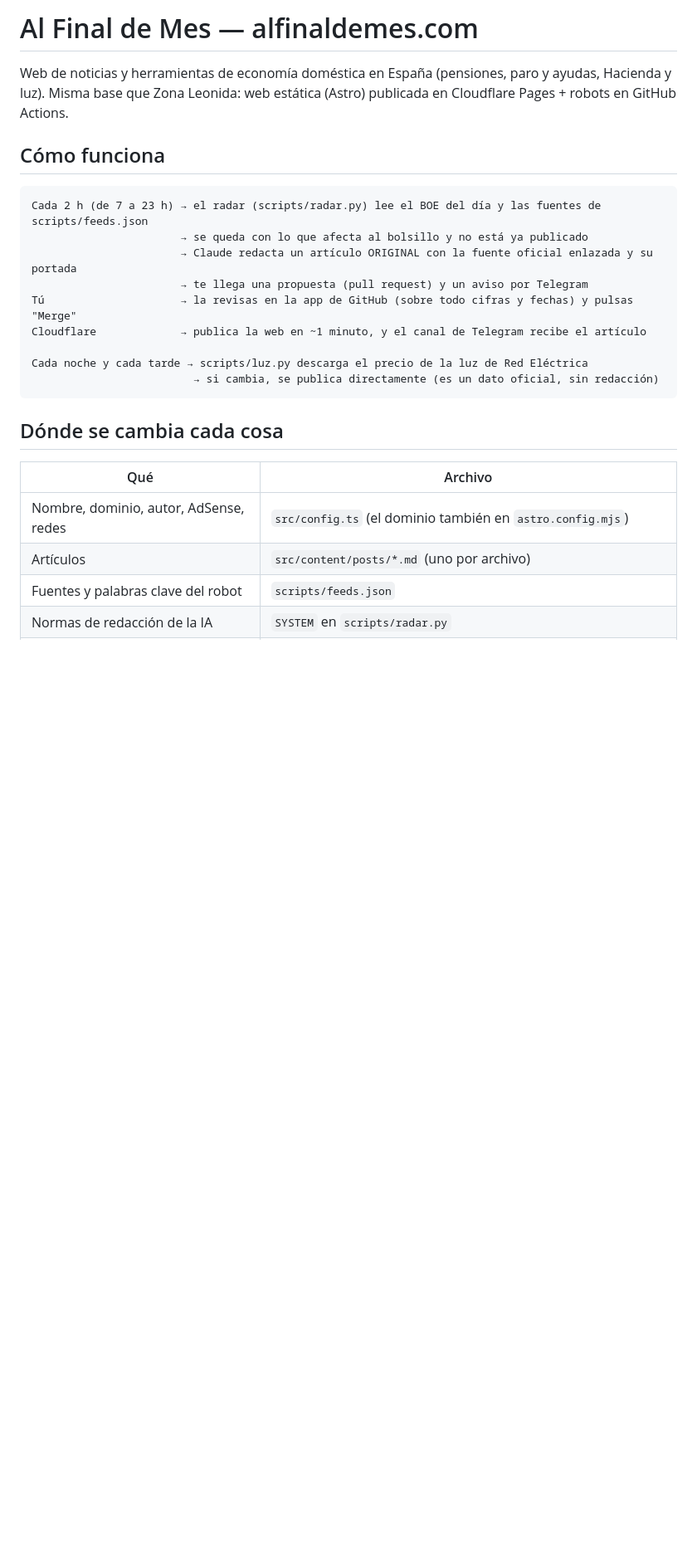
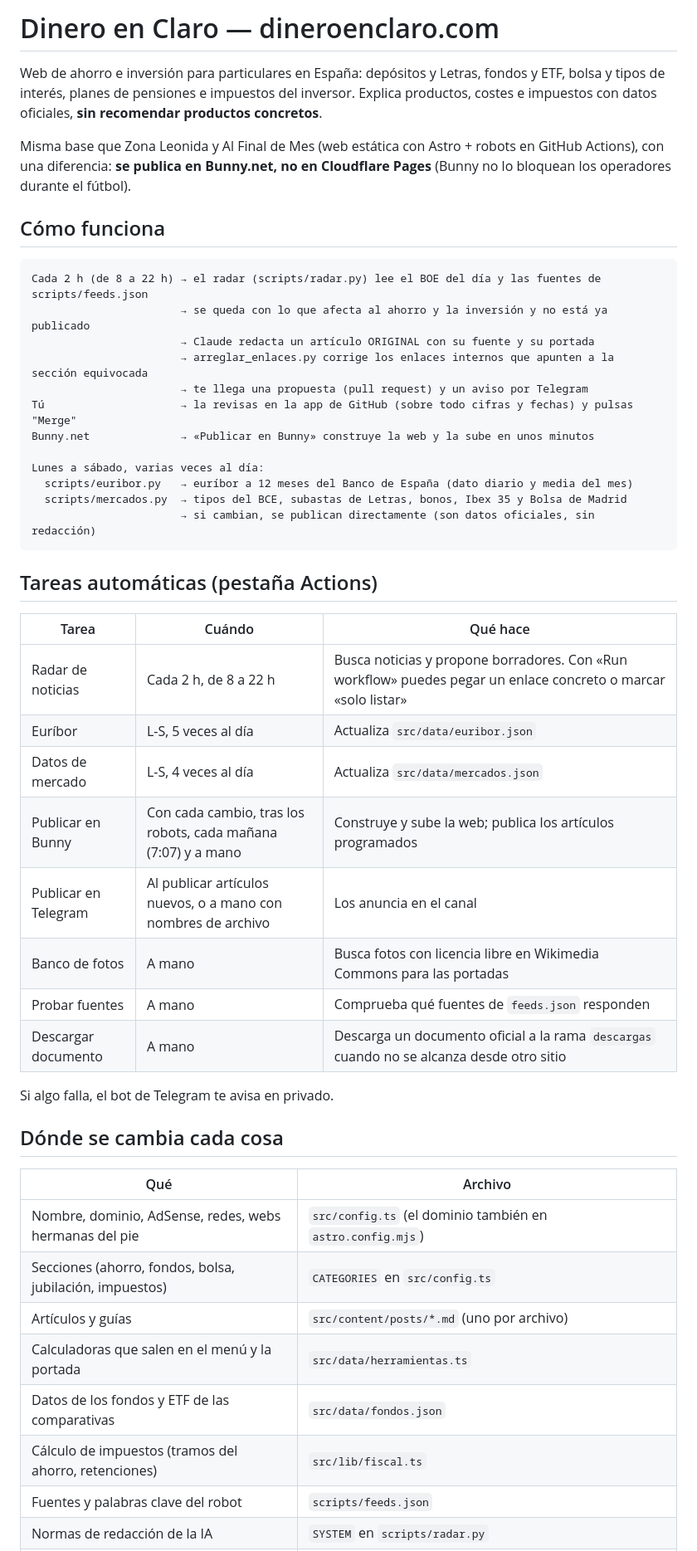
Before and after one commit to marcosflls-ctrl/dinero-en-claro, a Markdown page: README.md, the part around one of its changes. Shown at 83% size. GitHub-like rendering; blank space fills up the shorter version.

````diff
--- a/README.md
+++ b/README.md
@@ -1,27 +1,53 @@
-# Al Final de Mes — alfinaldemes.com
+# Dinero en Claro — dineroenclaro.com
 
-Web de noticias y herramientas de economía doméstica en España (pensiones, paro y ayudas, Hacienda y luz).
-Misma base que Zona Leonida: web estática (Astro) publicada en Cloudflare Pages + robots en GitHub Actions.
+Web de ahorro e inversión para particulares en España: depósitos y Letras, fondos y ETF, bolsa y tipos de interés,
+planes de pensiones e impuestos del inversor. Explica productos, costes e impuestos con datos oficiales,
+**sin recomendar productos concretos**.
+
+Misma base que Zona Leonida y Al Final de Mes (web estática con Astro + robots en GitHub Actions), con una diferencia:
+**se publica en Bunny.net, no en Cloudflare Pages** (Bunny no lo bloquean los operadores durante el fútbol).
 
 ## Cómo funciona
 
 ```
-Cada 2 h (de 7 a 23 h) → el radar (scripts/radar.py) lee el BOE del día y las fuentes de scripts/feeds.json
-                       → se queda con lo que afecta al bolsillo y no está ya publicado
-                       → Claude redacta un artículo ORIGINAL con la fuente oficial enlazada y su portada
+Cada 2 h (de 8 a 22 h) → el radar (scripts/radar.py) lee el BOE del día y las fuentes de scripts/feeds.json
+                       → se queda con lo que afecta al ahorro y la inversión y no está ya publicado
+                       → Claude redacta un artículo ORIGINAL con su fuente y su portada
+                       → arreglar_enlaces.py corrige los enlaces internos que apunten a la sección equivocada
                        → te llega una propuesta (pull request) y un aviso por Telegram
 Tú                     → la revisas en la app de GitHub (sobre todo cifras y fechas) y pulsas "Merge"
-Cloudflare             → publica la web en ~1 minuto, y el canal de Telegram recibe el artículo
+Bunny.net              → «Publicar en Bunny» construye la web y la sube en unos minutos
 
-Cada noche y cada tarde → scripts/luz.py descarga el precio de la luz de Red Eléctrica
-                         → si cambia, se publica directamente (es un dato oficial, sin redacción)
+Lunes a sábado, varias veces al día:
+  scripts/euribor.py   → euríbor a 12 meses del Banco de España (dato diario y media del mes)
+  scripts/mercados.py  → tipos del BCE, subastas de Letras, bonos, Ibex 35 y Bolsa de Madrid
+                       → si cambian, se publican directamente (son datos oficiales, sin redacción)
 ```
+
+## Tareas automáticas (pestaña Actions)
+
+| Tarea | Cuándo | Qué hace |
+|---|---|---|
+| Radar de noticias | Cada 2 h, de 8 a 22 h | Busca noticias y propone borradores. Con «Run workflow» puedes pegar un enlace concreto o marcar «solo listar» |
+| Euríbor | L-S, 5 veces al día | Actualiza `src/data/euribor.json` |
+| Datos de mercado | L-S, 4 veces al día | Actualiza `src/data/mercados.json` |
+| Publicar en Bunny | Con cada cambio, tras los robots, cada mañana (7:07) y a mano | Construye y sube la web; publica los artículos programados |
+| Publicar en Telegram | Al publicar artículos nuevos, o a mano con nombres de archivo | Los anuncia en el canal |
+| Banco de fotos | A mano | Busca fotos con licencia libre en Wikimedia Commons para las portadas |
+| Probar fuentes | A mano | Comprueba qué fuentes de `feeds.json` responden |
+| Descargar documento | A mano | Descarga un documento oficial a la rama `descargas` cuando no se alcanza desde otro sitio |
+
+Si algo falla, el bot de Telegram te avisa en privado.
 
 ## Dónde se cambia cada cosa
 
 | Qué | Archivo |
 |---|---|
-| Nombre, dominio, autor, AdSense, redes | `src/config.ts` (el dominio también en `astro.config.mjs`) |
-| Artículos | `src/content/posts/*.md` (uno por archivo) |
+| Nombre, dominio, AdSense, redes, webs hermanas del pie | `src/config.ts` (el dominio también en `astro.config.mjs`) |
+| Secciones (ahorro, fondos, bolsa, jubilación, impuestos) | `CATEGORIES` en `src/config.ts` |
+| Artículos y guías | `src/content/posts/*.md` (uno por archivo) |
+| Calculadoras que salen en el menú y la portada | `src/data/herramientas.ts` |
+| Datos de los fondos y ETF de las comparativas | `src/data/fondos.json` |
+| Cálculo de impuestos (tramos del ahorro, retenciones) | `src/lib/fiscal.ts` |
 | Fuentes y palabras clave del robot | `scripts/feeds.json` |
 | Normas de redacción de la IA | `SYSTEM` en `scripts/radar.py` |
````
Also changed, not shown: other parts of README.md (+48 -12 lines).
